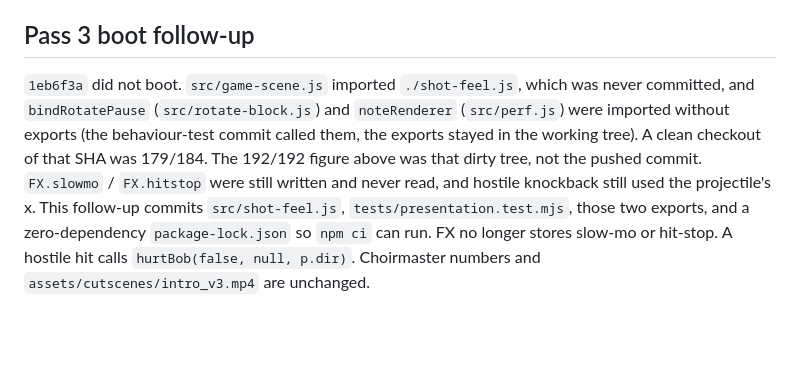
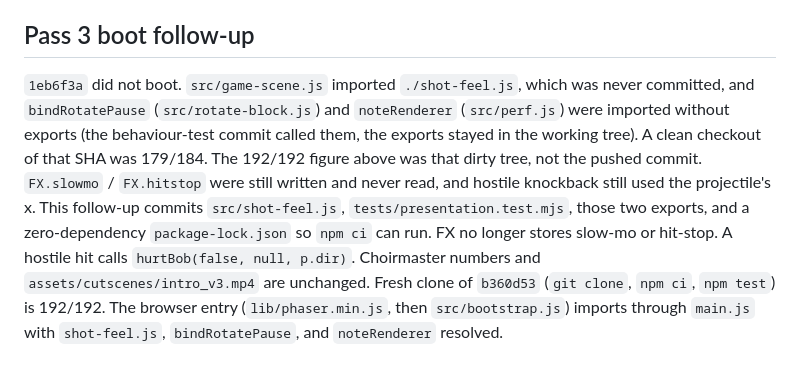
Before and after one commit to jfeldman9-rgb/bdb-rwb, a Markdown page: docs/OVERNIGHT-STATUS.md, the part around the change. Rendered like a GitHub page; blank space fills up the shorter version.

Commit message:
Record the fresh-clone test count for the boot fix.
A clean clone of b360d53 passes npm ci and npm test at 192/192, and the browser entry links shot-feel, bindRotatePause, and noteRenderer.

```diff
--- a/docs/OVERNIGHT-STATUS.md
+++ b/docs/OVERNIGHT-STATUS.md
@@ -74,4 +74,4 @@ Deferred: Choirmaster fight balance (Claude C3; Jason signs off). Kimi F8 (stage
 
 ## Pass 3 boot follow-up
 
-`1eb6f3a` did not boot. `src/game-scene.js` imported `./shot-feel.js`, which was never committed, and `bindRotatePause` (`src/rotate-block.js`) and `noteRenderer` (`src/perf.js`) were imported without exports (the behaviour-test commit called them, the exports stayed in the working tree). A clean checkout of that SHA was 179/184. The 192/192 figure above was that dirty tree, not the pushed commit. `FX.slowmo` / `FX.hitstop` were still written and never read, and hostile knockback still used the projectile's x. This follow-up commits `src/shot-feel.js`, `tests/presentation.test.mjs`, those two exports, and a zero-dependency `package-lock.json` so `npm ci` can run. FX no longer stores slow-mo or hit-stop. A hostile hit calls `hurtBob(false, null, p.dir)`. Choirmaster numbers and `assets/cutscenes/intro_v3.mp4` are unchanged.
+`1eb6f3a` did not boot. `src/game-scene.js` imported `./shot-feel.js`, which was never committed, and `bindRotatePause` (`src/rotate-block.js`) and `noteRenderer` (`src/perf.js`) were imported without exports (the behaviour-test commit called them, the exports stayed in the working tree). A clean checkout of that SHA was 179/184. The 192/192 figure above was that dirty tree, not the pushed commit. `FX.slowmo` / `FX.hitstop` were still written and never read, and hostile knockback still used the projectile's x. This follow-up commits `src/shot-feel.js`, `tests/presentation.test.mjs`, those two exports, and a zero-dependency `package-lock.json` so `npm ci` can run. FX no longer stores slow-mo or hit-stop. A hostile hit calls `hurtBob(false, null, p.dir)`. Choirmaster numbers and `assets/cutscenes/intro_v3.mp4` are unchanged. Fresh clone of `b360d53` (`git clone`, `npm ci`, `npm test`) is 192/192. The browser entry (`lib/phaser.min.js`, then `src/bootstrap.js`) imports through `main.js` with `shot-feel.js`, `bindRotatePause`, and `noteRenderer` resolved.
```
